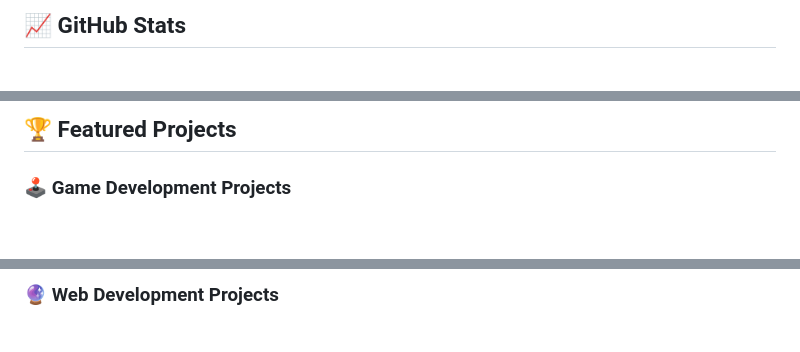
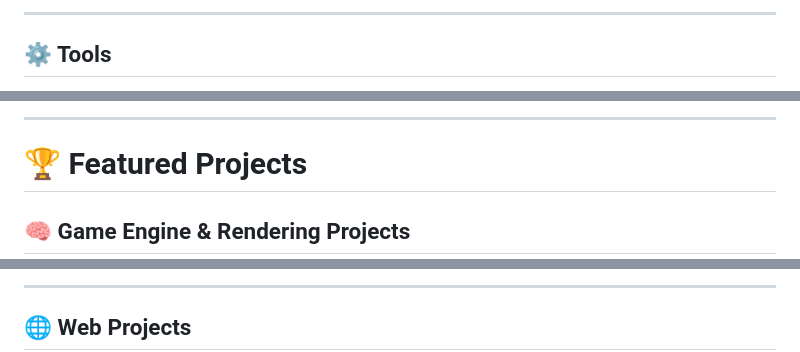
Before and after one commit to MTAISBOSS/MTAISBOSS, a Markdown page: README.md, 3 parts joined by grey strips. Drawn GitHub-style; blank space fills up the shorter version.

```diff
--- a/README.md
+++ b/README.md
@@ -64,4 +74,7 @@ With over 7 years of experience in game development and a passion for embedded s
 </div>
 
-## 📈 GitHub Stats
+---
+
+## ⚙️ Tools
+
 <div align="center">
@@ -75,6 +104,9 @@ With over 7 years of experience in game development and a passion for embedded s
 </div>
 
-## 🏆 Featured Projects
+---
 
-### 🕹 Game Development Projects
+# 🏆 Featured Projects
+
+## 🧠 Game Engine & Rendering Projects
+
 <div align="center">
@@ -103,4 +158,7 @@ With over 7 years of experience in game development and a passion for embedded s
 </div>
 
-### 🔮 Web Development Projects
+---
+
+## 🌐 Web Projects
+
 <div align="center">
```
Also changed, not shown: other parts of README.md (+152 -89 lines).
